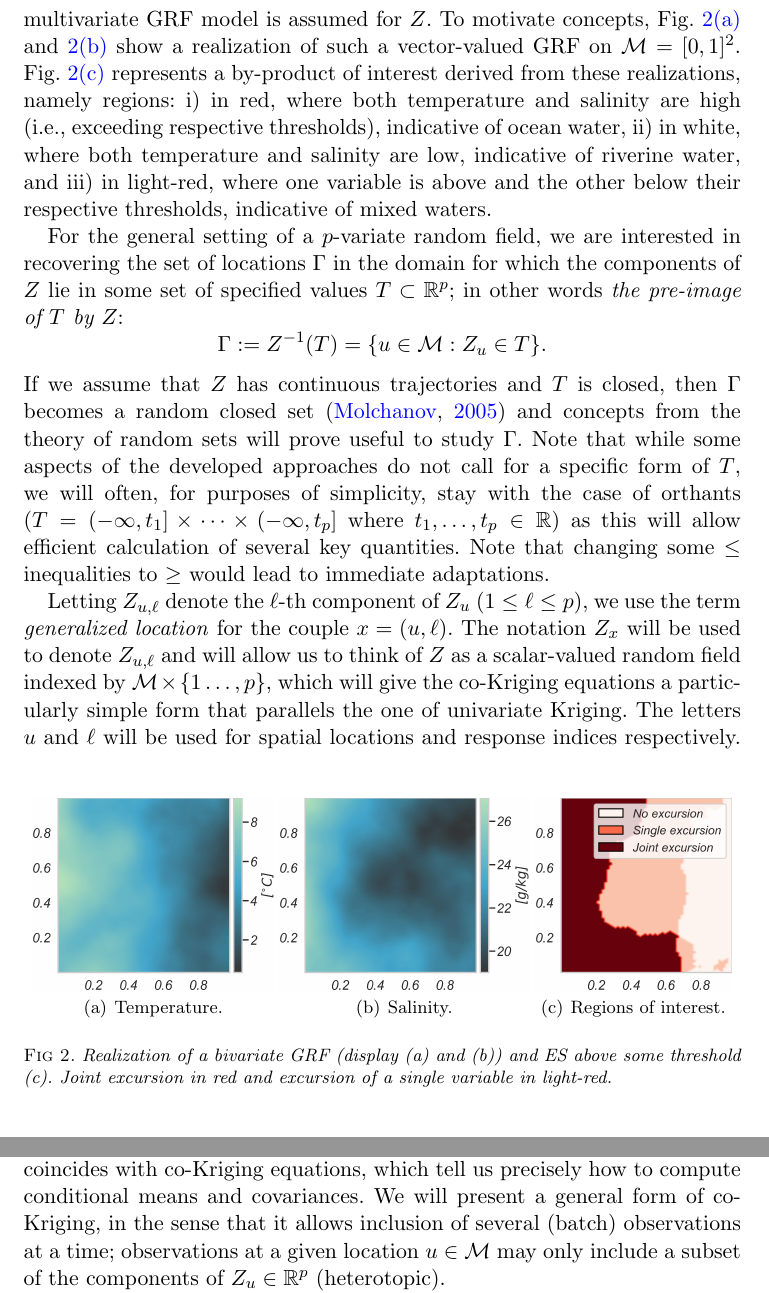
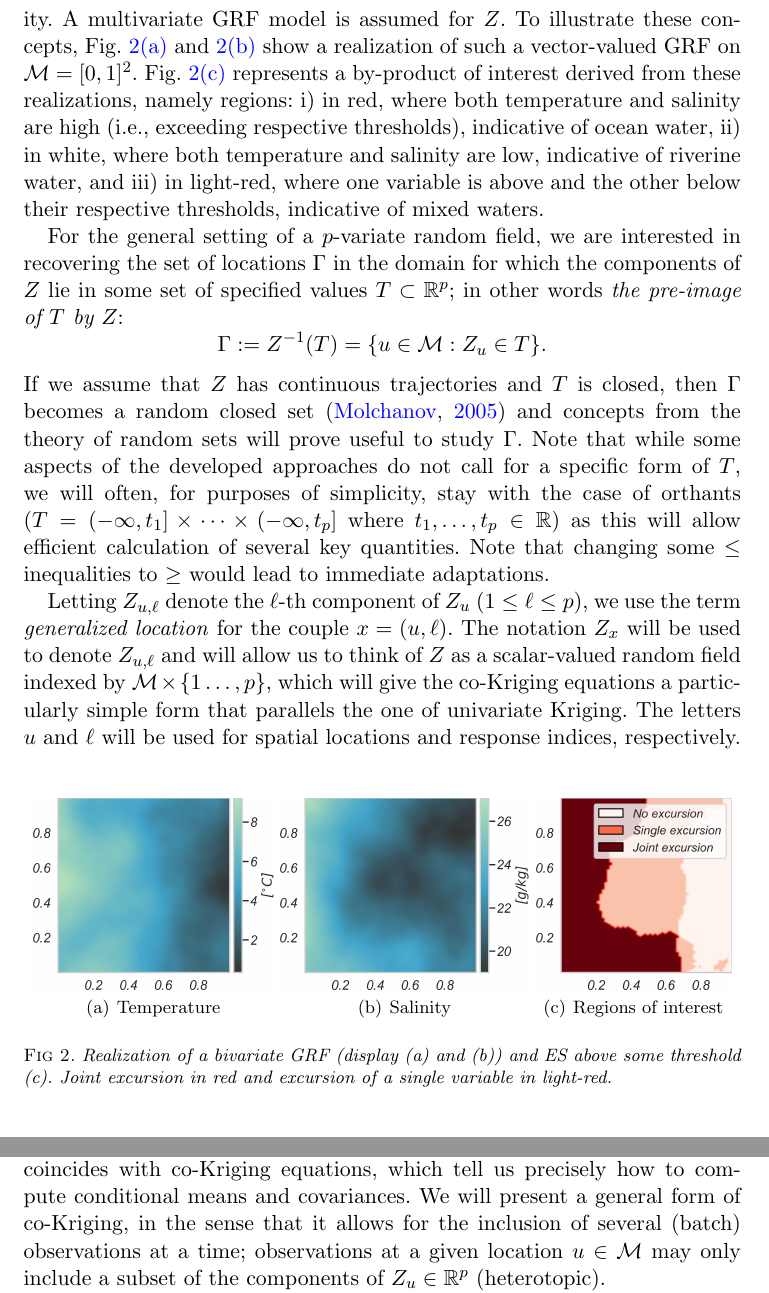
Before and after one commit to trygvefossum/Excursion_Fossum, a LaTeX document (main_web.tex): two parts of pages 7 and 8 of 31, joined at a grey line, cut so that both start at the same text. Compiled offline with pdfLaTeX.

Commit message:
Updates from Overleaf

```diff
--- a/main_web.tex
+++ b/main_web.tex
@@ -352,18 +352,18 @@ characterization case, $\domain$ is a prescribed domain in
 Trondheimsfjord, Norway (for the purpose of our AUV application, a
 discretization of a $2$-dimensional domain at fixed depth is
 considered), and $\no=2$ with responses of temperature and salinity. A
-multivariate GRF model is assumed for $\gp$. To motivate concepts,
+multivariate GRF model is assumed for $\gp$. To illustrate these concepts,
 Fig.~\ref{fig:real_temp} and \ref{fig:real_sal} show a realization of such a
 vector-valued GRF on $\domain=[0,1]^2$. Fig.~\ref{fig:jointex_roi} represents a by-product of interest derived from these
 realizations, namely regions: i) in red, where both temperature and salinity are high (i.e., exceeding respective thresholds), indicative of ocean water, ii) in white, where both temperature and salinity are low, indicative of riverine water, and iii) in light-red, where one variable is above and the other below their respective thresholds, indicative of mixed waters.
 
 \begin{figure}[!b]
 \centering
-\subfigure[Temperature.]{\includegraphics[
+\subfigure[Temperature]{\includegraphics[
 height=0.27\textwidth,keepaspectratio]{Figures/intro_temp.png}\label{fig:real_temp}}
-\subfigure[Salinity.]{\includegraphics[
+\subfigure[Salinity]{\includegraphics[
 height=0.27\textwidth,keepaspectratio]{Figures/intro_sal.png}\label{fig:real_sal}}
-\subfigure[Regions of interest.]{\includegraphics[
+\subfigure[Regions of interest]{\includegraphics[
 height=0.27\textwidth,keepaspectratio]{Figures/intro_excu.png}\label{fig:jointex_roi}}
 \caption{Realization of a bivariate GRF (display (a) and (b)) and ES above some threshold (c). Joint excursion in red and excursion of a single variable in light-red.}
 \label{example_excu}
@@ -398,7 +398,7 @@ The notation $\gp[x]$ will be used to denote $\gp[\spatloc,\ell]$
 and
 %
 will allow us to think of $\gp$ as a scalar-valued random field indexed by $\domain \times \{1\dots,p\}$, which will give the co-Kriging equations a particularly simple form that parallels the one of univariate Kriging.
-The letters $\spatloc$ and $\ell$ will be used for spatial locations and response indices respectively.
+The letters $\spatloc$ and $\ell$ will be used for spatial locations and response indices, respectively.
 %
 Furthermore, boldface letters will be used to denote concatenated
 quantities corresponding to batches of observations.  Given a dataset
@@ -441,7 +441,7 @@ some unobserved location $\spatloc\in \domain$ by using the
 conditional mean of $\gp[\spatloc]$, given the data. This
 coincides with co-Kriging equations, which tell us precisely how to
 compute conditional means and covariances.  We will present a general
-form of co-Kriging, in the sense that it allows inclusion of several
+form of co-Kriging, in the sense that it allows for the inclusion of several
 (batch) observations at a time; observations at a given location
 $u \in \domain$ may only include a subset of the components of
 $\gp[\spatloc]\in\mathbb{R}^{\no}$ (heterotopic).
```
